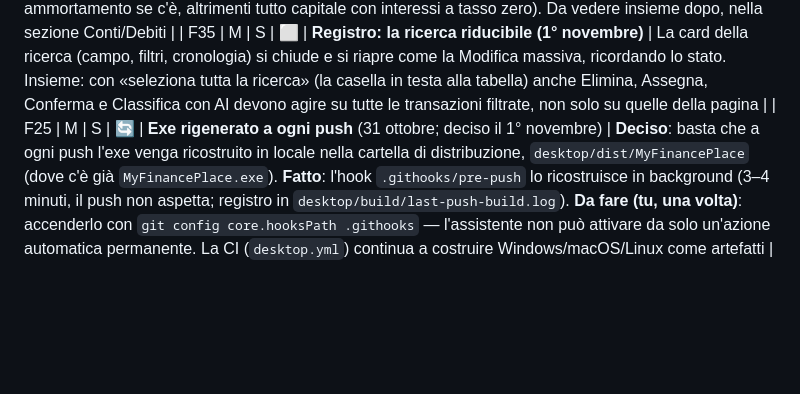
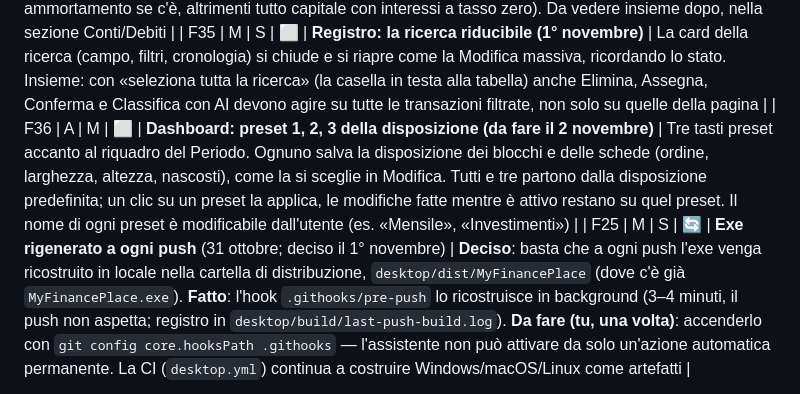
Before and after one commit to Dona317/MyFinancePlace, a Markdown page: docs/PIANO_E_TODO.md, the part around the change. Drawn GitHub-style; blank space fills up the shorter version.

Commit message:
PIANO: F36, three named layout presets on the dashboard (for 2 Nov)
Co-Authored-By: Claude Opus 5.5 <noreply@anthropic.com>

```diff
--- a/docs/PIANO_E_TODO.md
+++ b/docs/PIANO_E_TODO.md
@@ -116,6 +116,7 @@ Sforzo: S (≤ 1 giorno) · M (2–4 giorni) · L (oltre).
 | F33 | M | M | ⬜ | **«Nuovo promemoria» vero (oggi mockup)** | Il tasto in Promemoria apre un modulo di prova (campi disattivati, TBD). Da fare: salvare il promemoria (cosa, quando, avviso, nota, importo facoltativo) e, con un importo, creare anche l'evento — insieme al collegamento Eventi ↔ Promemoria di F28 «Dopo» |
 | F34 | M | L | ⬜ | **Prestiti come conti di debito (1° novembre, «non ora»)** | Un prestito ricevuto non è un'entrata ma un **giroconto**: si apre un **conto debito** (anche fittizio, fuori dalle banche) con **saldo sempre negativo**, conteggiato nei Debiti e nel patrimonio netto. Dati minimi: importo, **tasso d'interesse (anche zero)**, data di inizio, eventuale durata/rata. I versamenti verso quel conto riducono **interessi e capitale** (da capire come ripartirli: piano di ammortamento se c'è, altrimenti tutto capitale con interessi a tasso zero). Da vedere insieme dopo, nella sezione Conti/Debiti |
 | F35 | M | S | ⬜ | **Registro: la ricerca riducibile (1° novembre)** | La card della ricerca (campo, filtri, cronologia) si chiude e si riapre come la Modifica massiva, ricordando lo stato. Insieme: con «seleziona tutta la ricerca» (la casella in testa alla tabella) anche Elimina, Assegna, Conferma e Classifica con AI devono agire su tutte le transazioni filtrate, non solo su quelle della pagina |
+| F36 | A | M | ⬜ | **Dashboard: preset 1, 2, 3 della disposizione (da fare il 2 novembre)** | Tre tasti preset accanto al riquadro del Periodo. Ognuno salva la disposizione dei blocchi e delle schede (ordine, larghezza, altezza, nascosti), come la si sceglie in Modifica. Tutti e tre partono dalla disposizione predefinita; un clic su un preset la applica, le modifiche fatte mentre è attivo restano su quel preset. Il nome di ogni preset è modificabile dall'utente (es. «Mensile», «Investimenti») |
 | F25 | M | S | 🔄 | **Exe rigenerato a ogni push** (31 ottobre; deciso il 1° novembre) | **Deciso**: basta che a ogni push l'exe venga ricostruito in locale nella cartella di distribuzione, `desktop/dist/MyFinancePlace` (dove c'è già `MyFinancePlace.exe`). **Fatto**: l'hook `.githooks/pre-push` lo ricostruisce in background (3–4 minuti, il push non aspetta; registro in `desktop/build/last-push-build.log`). **Da fare (tu, una volta)**: accenderlo con `git config core.hooksPath .githooks` — l'assistente non può attivare da solo un'azione automatica permanente. La CI (`desktop.yml`) continua a costruire Windows/macOS/Linux come artefatti |
 
 Esclusi per scelta: collegamento automatico alle banche, budget "a buste", partita doppia.
```
